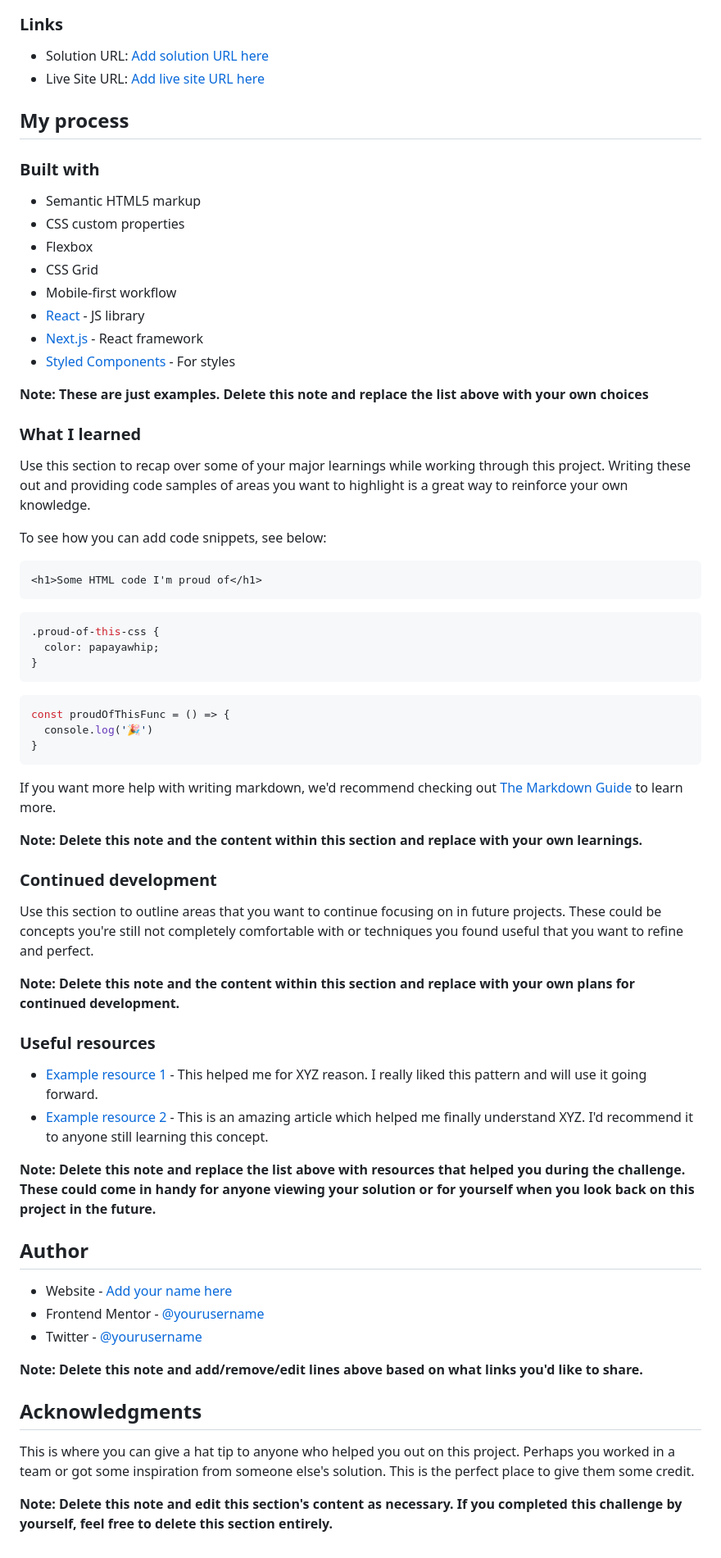
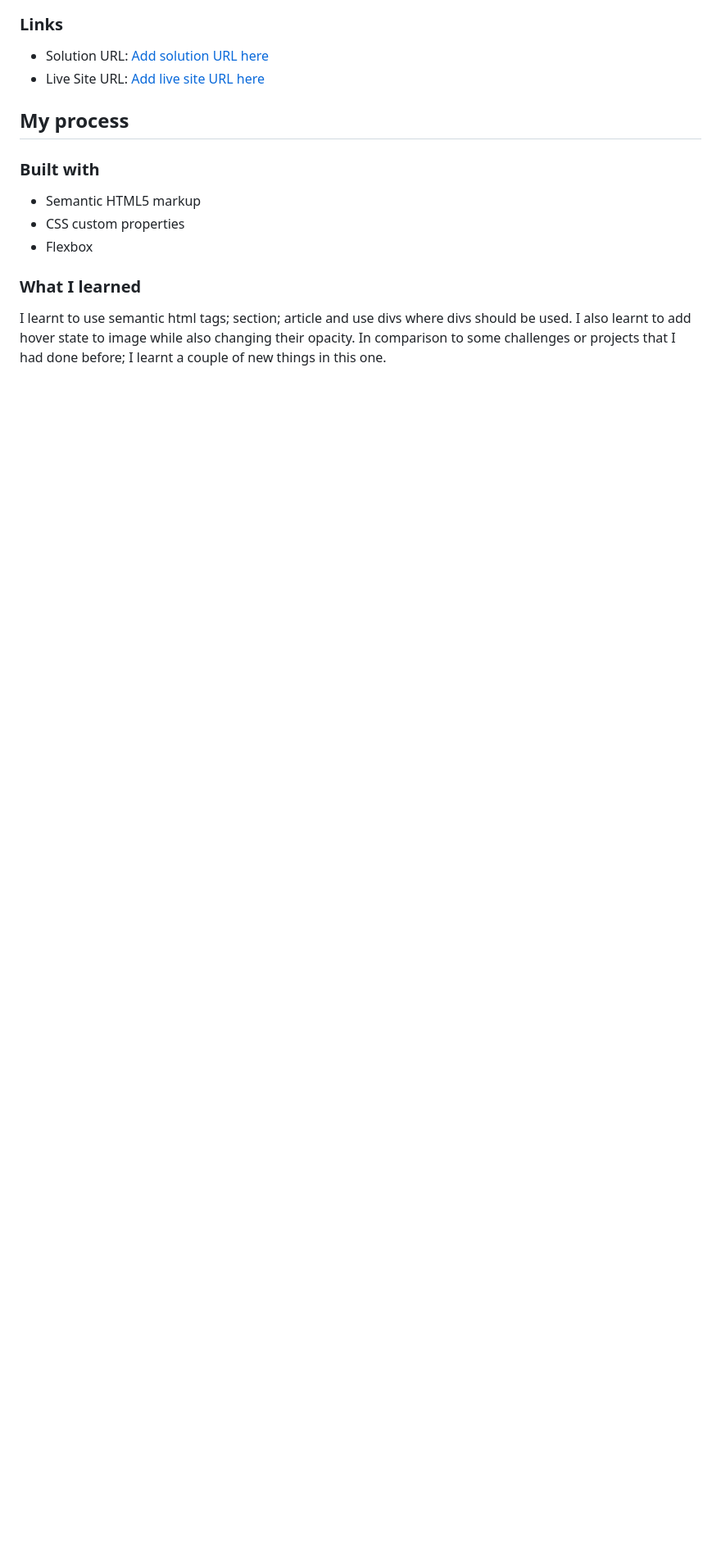
Before and after one commit to Rioba-Ian/nft-preview-card-component-main, a Markdown page: README-template.md, the part around the change printed below. Shown: that part at 82% size. Rendered like a GitHub page; blank space fills up the shorter version.

````diff
--- a/README-template.md
+++ b/README-template.md
@@ -51,61 +43,9 @@ Then crop/optimize/edit your image however you like, add it to your project, and
 - Semantic HTML5 markup
 - CSS custom properties
 - Flexbox
-- CSS Grid
-- Mobile-first workflow
-- [React](https://reactjs.org/) - JS library
-- [Next.js](https://nextjs.org/) - React framework
-- [Styled Components](https://styled-components.com/) - For styles
 
-**Note: These are just examples. Delete this note and replace the list above with your own choices**
+
 
 ### What I learned
-
-Use this section to recap over some of your major learnings while working through this project. Writing these out and providing code samples of areas you want to highlight is a great way to reinforce your own knowledge.
-
-To see how you can add code snippets, see below:
-
-```html
-<h1>Some HTML code I'm proud of</h1>
-```
-```css
-.proud-of-this-css {
-  color: papayawhip;
-}
-```
-```js
-const proudOfThisFunc = () => {
-  console.log('🎉')
-}
-```
-
-If you want more help with writing markdown, we'd recommend checking out [The Markdown Guide](https://www.markdownguide.org/) to learn more.
-
-**Note: Delete this note and the content within this section and replace with your own learnings.**
-
-### Continued development
-
-Use this section to outline areas that you want to continue focusing on in future projects. These could be concepts you're still not completely comfortable with or techniques you found useful that you want to refine and perfect.
-
-**Note: Delete this note and the content within this section and replace with your own plans for continued development.**
-
-### Useful resources
-
-- [Example resource 1](https://www.example.com) - This helped me for XYZ reason. I really liked this pattern and will use it going forward.
-- [Example resource 2](https://www.example.com) - This is an amazing article which helped me finally understand XYZ. I'd recommend it to anyone still learning this concept.
-
-**Note: Delete this note and replace the list above with resources that helped you during the challenge. These could come in handy for anyone viewing your solution or for yourself when you look back on this project in the future.**
-
-## Author
-
-- Website - [Add your name here](https://www.your-site.com)
-- Frontend Mentor - [@yourusername](https://www.frontendmentor.io/profile/yourusername)
-- Twitter - [@yourusername](https://www.twitter.com/yourusername)
-
-**Note: Delete this note and add/remove/edit lines above based on what links you'd like to share.**
-
-## Acknowledgments
-
-This is where you can give a hat tip to anyone who helped you out on this project. Perhaps you worked in a team or got some inspiration from someone else's solution. This is the perfect place to give them some credit.
-
-**Note: Delete this note and edit this section's content as necessary. If you completed this challenge by yourself, feel free to delete this section entirely.**
+I learnt to use semantic html tags; section; article and use divs where divs should be used. I also learnt to add hover state to image while
+also changing their opacity. In comparison to some challenges or projects that I had done before; I learnt a couple of new things in this one.
````
Also changed, not shown: other parts of README-template.md (+11 -19 lines), README.md (+51 -8 lines), images/Screen Shot 2022-09-28 at 16.01.46.png (added), images/Screen Shot 2022-09-28 at 16.01.54.png (added).
